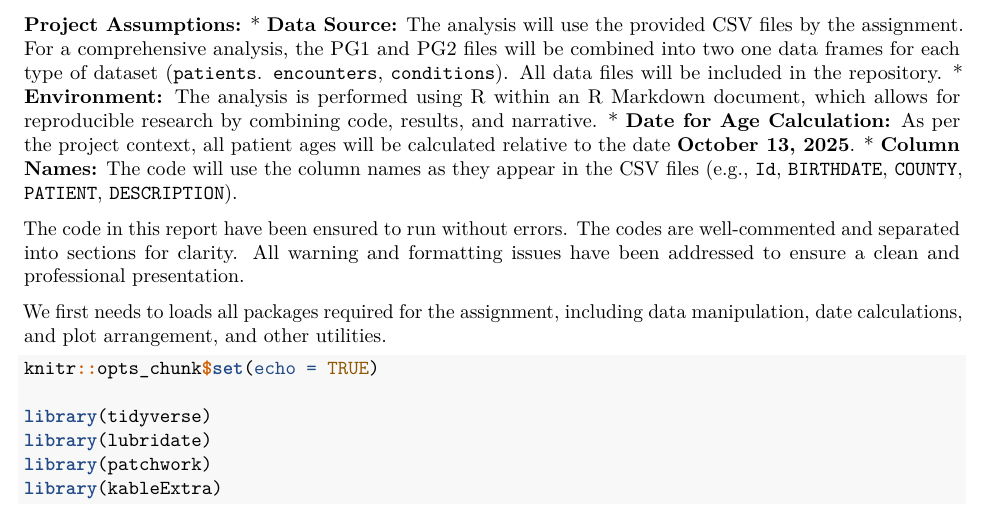
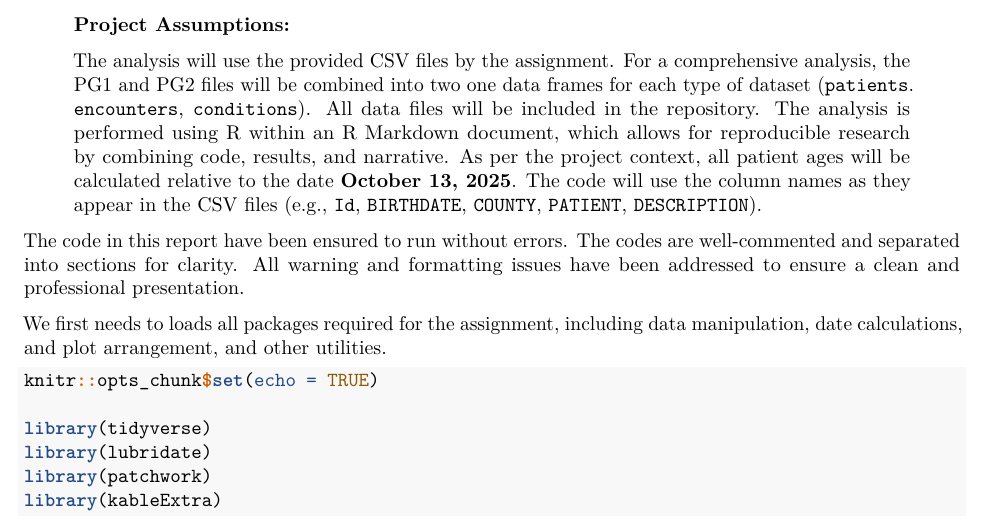
Before and after one commit to ManhCuongHa/COMP7024-Assignment-Spring-2025, an R Markdown document (Report.Rmd): part of page 2 of 4, cut so that both start at the same text. Rendered offline with R 4.5, knitr and Pandoc, then LaTeX, with nearby package versions.

Commit message:
Feat/task1 (#2)
* feat: completing task 1

* fix: report formatting and generate the report

```diff
--- a/Report.Rmd
+++ b/Report.Rmd
@@ -34,11 +34,12 @@ knitr::opts_chunk$set(echo = TRUE)
 
 \newpage
 
-**Project Assumptions:**
-* **Data Source:** The analysis will use the provided CSV files by the assignment. For a comprehensive analysis, the PG1 and PG2 files  will be combined into two one data frames for each type of dataset (`patients`. `encounters`, `conditions`). All data files will be included in the repository.
-* **Environment:** The analysis is performed using R within an R Markdown document, which allows for reproducible research by combining code, results, and narrative.
-* **Date for Age Calculation:** As per the project context, all patient ages will be calculated relative to the date **October 13, 2025**.
-* **Column Names:** The code will use the column names as they appear in the CSV files (e.g., `Id`, `BIRTHDATE`, `COUNTY`, `PATIENT`, `DESCRIPTION`).
+> **Project Assumptions:**
+>
+> The analysis will use the provided CSV files by the assignment. For a comprehensive analysis, the PG1 and PG2 files  will be combined into two one data frames for each type of dataset (`patients`. `encounters`, `conditions`). All data files will be included in the repository.
+> The analysis is performed using R within an R Markdown document, which allows for reproducible research by combining code, results, and narrative.
+> As per the project context, all patient ages will be calculated relative to the date **October 13, 2025**.
+> The code will use the column names as they appear in the CSV files (e.g., `Id`, `BIRTHDATE`, `COUNTY`, `PATIENT`, `DESCRIPTION`).
 
 The code in this report have been ensured to run without errors. The codes are well-commented and separated into sections for clarity.
 All warning and formatting issues have been addressed to ensure a clean and professional presentation.
```
Also changed, not shown: Report.pdf, Report.Rmd (2 more changed lines).
